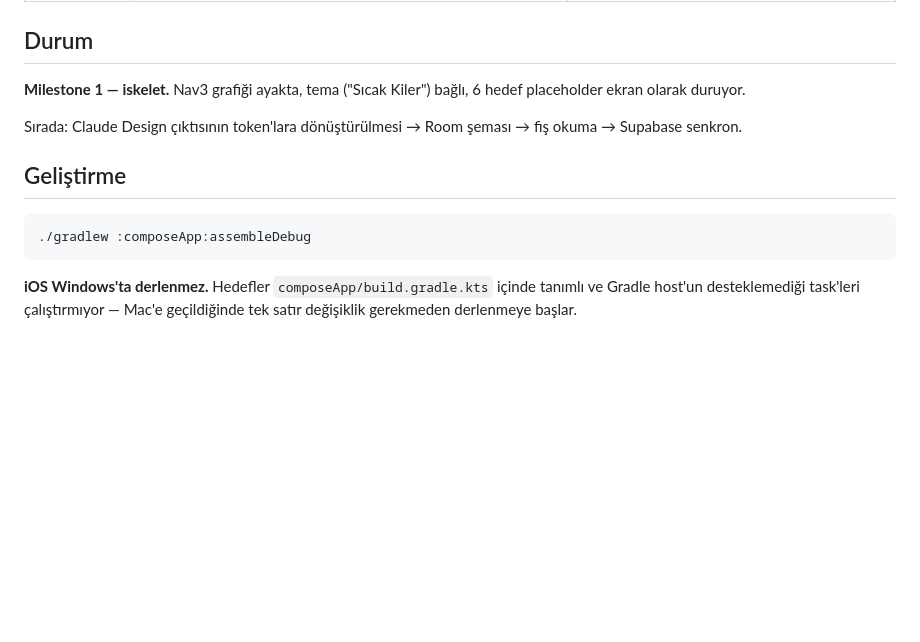
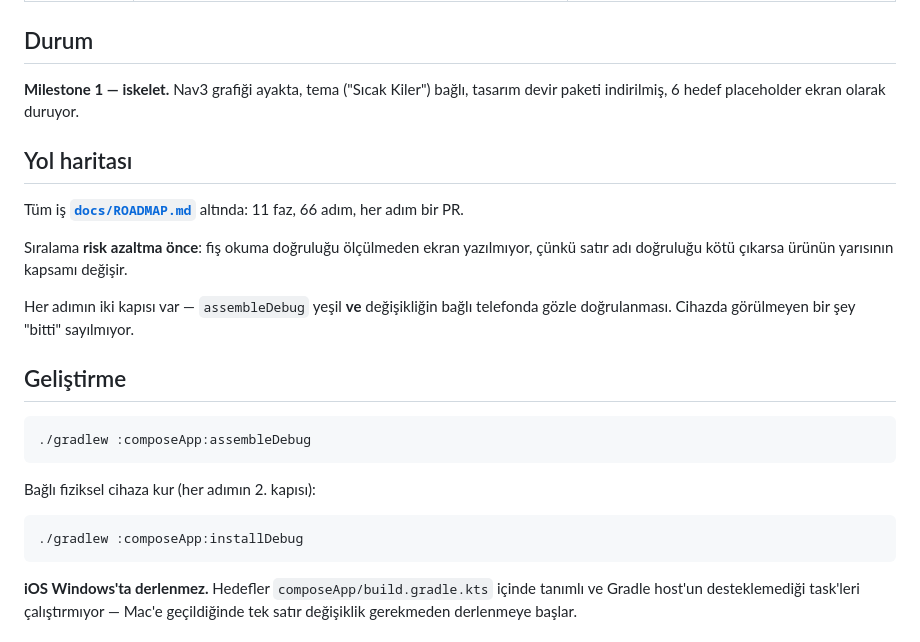
Before and after one commit to BcanGRG/Neydi, a Markdown page: README.md, the part around the change. Drawn GitHub-style; blank space fills up the shorter version.

Commit message:
[F0.0] Kapsamli yol haritasi + cihaz dogrulama akisi

````diff
--- a/README.md
+++ b/README.md
@@ -28,14 +28,26 @@
 
 ## Durum
 
-**Milestone 1 — iskelet.** Nav3 grafiği ayakta, tema ("Sıcak Kiler") bağlı, 6 hedef placeholder ekran olarak duruyor.
+**Milestone 1 — iskelet.** Nav3 grafiği ayakta, tema ("Sıcak Kiler") bağlı, tasarım devir paketi indirilmiş, 6 hedef placeholder ekran olarak duruyor.
 
-Sırada: Claude Design çıktısının token'lara dönüştürülmesi → Room şeması → fiş okuma → Supabase senkron.
+## Yol haritası
+
+Tüm iş **[`docs/ROADMAP.md`](docs/ROADMAP.md)** altında: 11 faz, 66 adım, her adım bir PR.
+
+Sıralama **risk azaltma önce**: fiş okuma doğruluğu ölçülmeden ekran yazılmıyor, çünkü satır adı doğruluğu kötü çıkarsa ürünün yarısının kapsamı değişir.
+
+Her adımın iki kapısı var — `assembleDebug` yeşil **ve** değişikliğin bağlı telefonda gözle doğrulanması. Cihazda görülmeyen bir şey "bitti" sayılmıyor.
 
 ## Geliştirme
 
 ```bash
 ./gradlew :composeApp:assembleDebug
+```
+
+Bağlı fiziksel cihaza kur (her adımın 2. kapısı):
+
+```bash
+./gradlew :composeApp:installDebug
 ```
 
 **iOS Windows'ta derlenmez.** Hedefler `composeApp/build.gradle.kts` içinde tanımlı ve Gradle host'un desteklemediği task'leri çalıştırmıyor — Mac'e geçildiğinde tek satır değişiklik gerekmeden derlenmeye başlar.
````
Also changed, not shown: docs/ROADMAP.md (added, +167 -0 lines).
